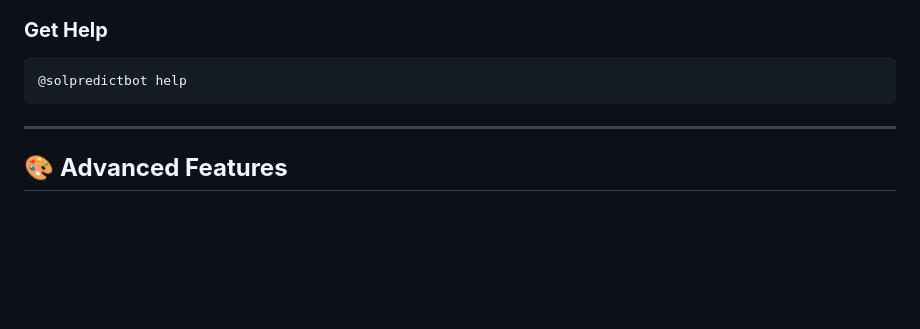
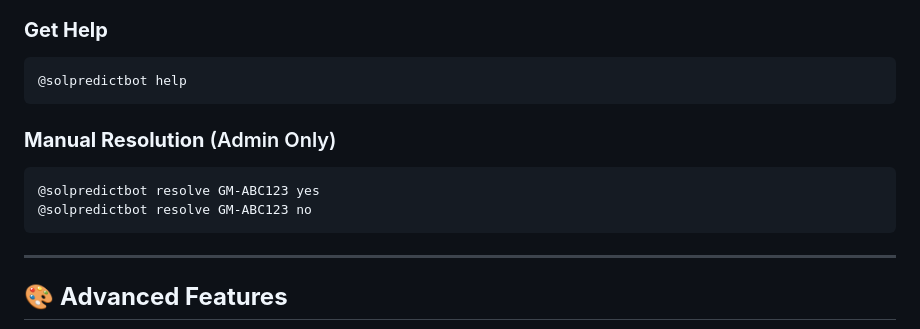
Before and after one commit to panagot/grokmarkets, a Markdown page: README.md, the part around the change. Drawn GitHub-style; blank space fills up the shorter version.

Commit message:
Add manual resolution command to docs

````diff
--- a/README.md
+++ b/README.md
@@ -161,6 +161,12 @@ no 2
 ### **Get Help**
 ```
 @solpredictbot help
+```
+
+### **Manual Resolution** (Admin Only)
+```
+@solpredictbot resolve GM-ABC123 yes
+@solpredictbot resolve GM-ABC123 no
 ```
 
 ---
````
